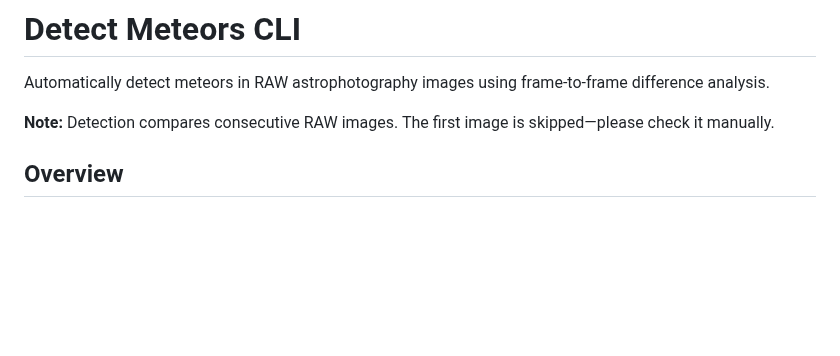
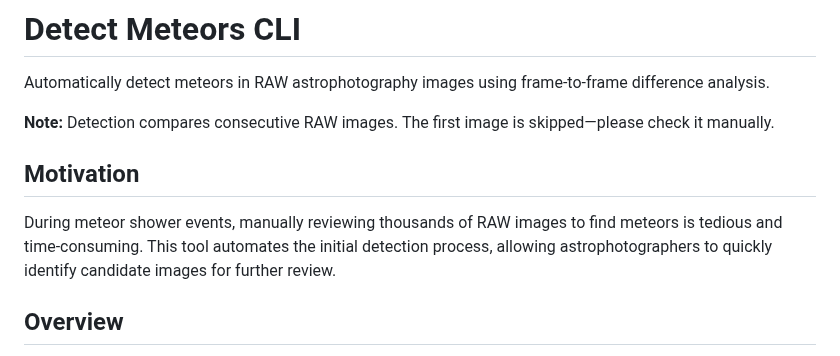
Before and after one commit to shin3tky/detect_meteors, a Markdown page: README.md, the part around the change. Drawn GitHub-style; blank space fills up the shorter version.

Commit message:
Add motivation section to README
Added motivation section to explain the need for automation in meteor detection.

```diff
--- a/README.md
+++ b/README.md
@@ -3,6 +3,10 @@
 Automatically detect meteors in RAW astrophotography images using frame-to-frame difference analysis.
 
 **Note:** Detection compares consecutive RAW images. The first image is skipped—please check it manually.
+
+## Motivation
+
+During meteor shower events, manually reviewing thousands of RAW images to find meteors is tedious and time-consuming. This tool automates the initial detection process, allowing astrophotographers to quickly identify candidate images for further review.
 
 ## Overview
 - **Fully automated**: NPF Rule-based optimization analyzes EXIF metadata (ISO, exposure, focal length) and scientifically tunes all detection parameters
```
